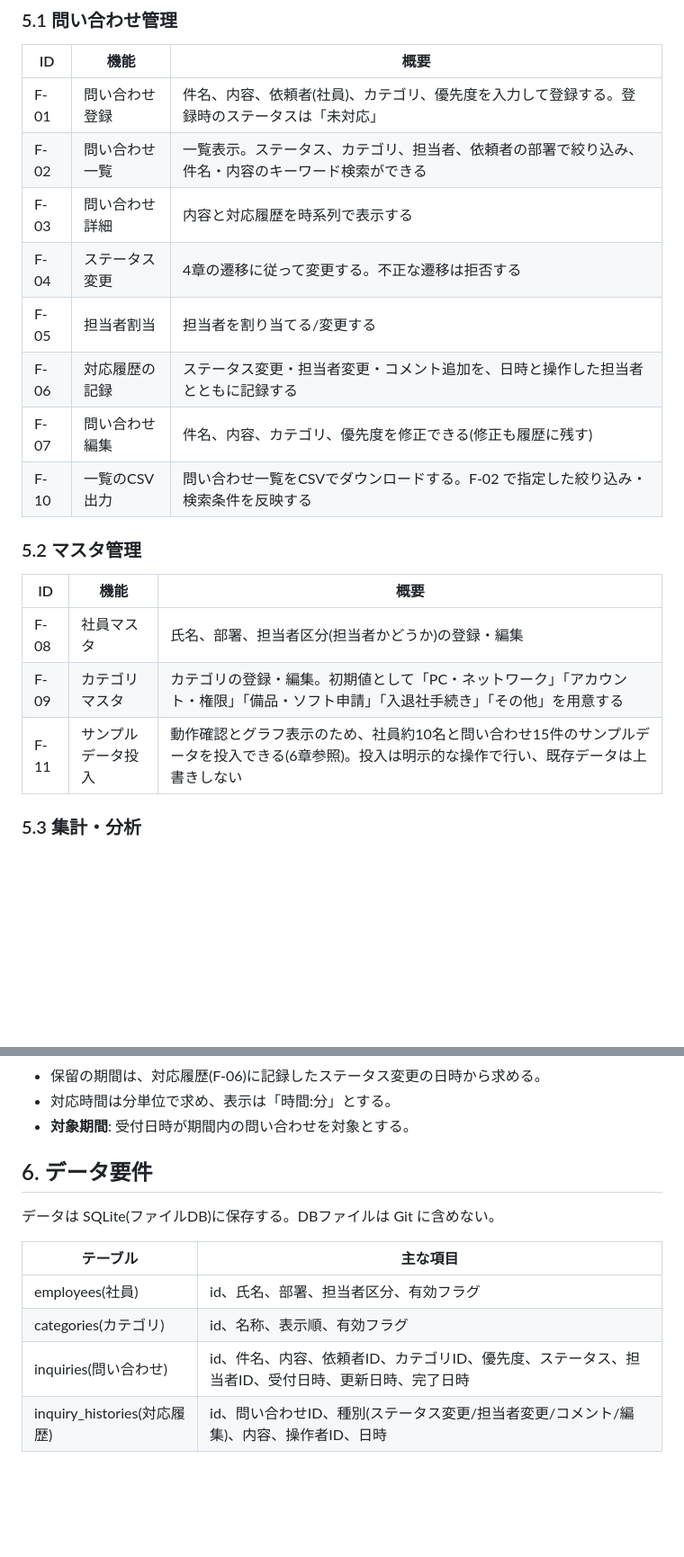
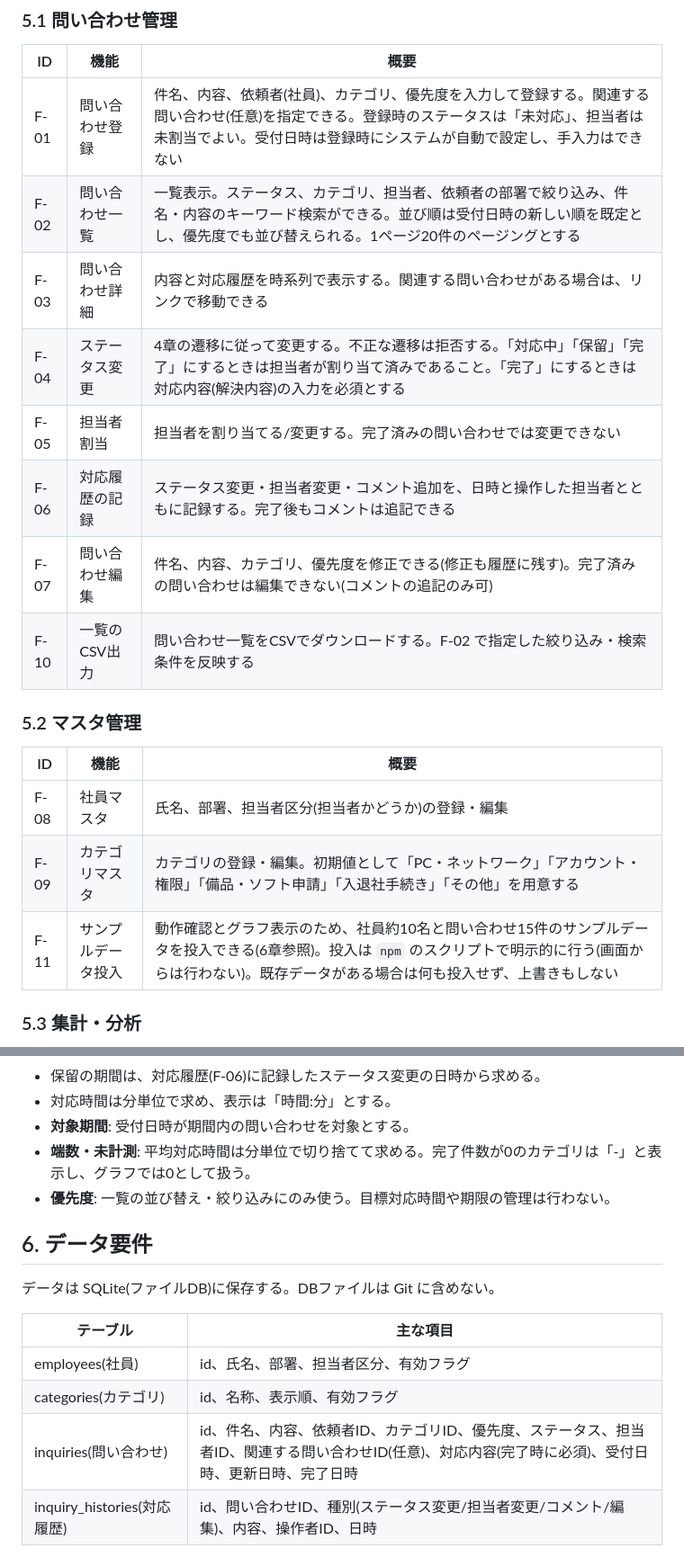
Before and after one commit to chengdanei48-beep/inquiry-management, a Markdown page: docs/requirements.md, 2 parts joined by grey strips. Shown at 90% size. Drawn GitHub-style; blank space fills up the shorter version.

```diff
--- a/docs/requirements.md
+++ b/docs/requirements.md
@@ -67,13 +67,13 @@
 
 | ID | 機能 | 概要 |
 |---|---|---|
-| F-01 | 問い合わせ登録 | 件名、内容、依頼者(社員)、カテゴリ、優先度を入力して登録する。登録時のステータスは「未対応」 |
-| F-02 | 問い合わせ一覧 | 一覧表示。ステータス、カテゴリ、担当者、依頼者の部署で絞り込み、件名・内容のキーワード検索ができる |
-| F-03 | 問い合わせ詳細 | 内容と対応履歴を時系列で表示する |
-| F-04 | ステータス変更 | 4章の遷移に従って変更する。不正な遷移は拒否する |
-| F-05 | 担当者割当 | 担当者を割り当てる/変更する |
-| F-06 | 対応履歴の記録 | ステータス変更・担当者変更・コメント追加を、日時と操作した担当者とともに記録する |
-| F-07 | 問い合わせ編集 | 件名、内容、カテゴリ、優先度を修正できる(修正も履歴に残す) |
+| F-01 | 問い合わせ登録 | 件名、内容、依頼者(社員)、カテゴリ、優先度を入力して登録する。関連する問い合わせ(任意)を指定できる。登録時のステータスは「未対応」、担当者は未割当でよい。受付日時は登録時にシステムが自動で設定し、手入力はできない |
+| F-02 | 問い合わせ一覧 | 一覧表示。ステータス、カテゴリ、担当者、依頼者の部署で絞り込み、件名・内容のキーワード検索ができる。並び順は受付日時の新しい順を既定とし、優先度でも並び替えられる。1ページ20件のページングとする |
+| F-03 | 問い合わせ詳細 | 内容と対応履歴を時系列で表示する。関連する問い合わせがある場合は、リンクで移動できる |
+| F-04 | ステータス変更 | 4章の遷移に従って変更する。不正な遷移は拒否する。「対応中」「保留」「完了」にするときは担当者が割り当て済みであること。「完了」にするときは対応内容(解決内容)の入力を必須とする |
+| F-05 | 担当者割当 | 担当者を割り当てる/変更する。完了済みの問い合わせでは変更できない |
+| F-06 | 対応履歴の記録 | ステータス変更・担当者変更・コメント追加を、日時と操作した担当者とともに記録する。完了後もコメントは追記できる |
+| F-07 | 問い合わせ編集 | 件名、内容、カテゴリ、優先度を修正できる(修正も履歴に残す)。完了済みの問い合わせは編集できない(コメントの追記のみ可) |
 | F-10 | 一覧のCSV出力 | 問い合わせ一覧をCSVでダウンロードする。F-02 で指定した絞り込み・検索条件を反映する |
 
 ### 5.2 マスタ管理
@@ -82,7 +82,7 @@
 |---|---|---|
 | F-08 | 社員マスタ | 氏名、部署、担当者区分(担当者かどうか)の登録・編集 |
 | F-09 | カテゴリマスタ | カテゴリの登録・編集。初期値として「PC・ネットワーク」「アカウント・権限」「備品・ソフト申請」「入退社手続き」「その他」を用意する |
-| F-11 | サンプルデータ投入 | 動作確認とグラフ表示のため、社員約10名と問い合わせ15件のサンプルデータを投入できる(6章参照)。投入は明示的な操作で行い、既存データは上書きしない |
+| F-11 | サンプルデータ投入 | 動作確認とグラフ表示のため、社員約10名と問い合わせ15件のサンプルデータを投入できる(6章参照)。投入は `npm` のスクリプトで明示的に行う(画面からは行わない)。既存データがある場合は何も投入せず、上書きもしない |
 
 ### 5.3 集計・分析
 
@@ -108,6 +108,8 @@
 - 保留の期間は、対応履歴(F-06)に記録したステータス変更の日時から求める。
 - 対応時間は分単位で求め、表示は「時間:分」とする。
 - **対象期間**: 受付日時が期間内の問い合わせを対象とする。
+- **端数・未計測**: 平均対応時間は分単位で切り捨てて求める。完了件数が0のカテゴリは「-」と表示し、グラフでは0として扱う。
+- **優先度**: 一覧の並び替え・絞り込みにのみ使う。目標対応時間や期限の管理は行わない。
 
 ## 6. データ要件
 
@@ -117,7 +119,7 @@
 |---|---|
 | employees(社員) | id、氏名、部署、担当者区分、有効フラグ |
 | categories(カテゴリ) | id、名称、表示順、有効フラグ |
-| inquiries(問い合わせ) | id、件名、内容、依頼者ID、カテゴリID、優先度、ステータス、担当者ID、受付日時、更新日時、完了日時 |
+| inquiries(問い合わせ) | id、件名、内容、依頼者ID、カテゴリID、優先度、ステータス、担当者ID、関連する問い合わせID(任意)、対応内容(完了時に必須)、受付日時、更新日時、完了日時 |
 | inquiry_histories(対応履歴) | id、問い合わせID、種別(ステータス変更/担当者変更/コメント/編集)、内容、操作者ID、日時 |
 
 - 優先度は「高」「中」「低」の3段階とする。
```
Also changed, not shown: other parts of docs/requirements.md (+16 -4 lines).
